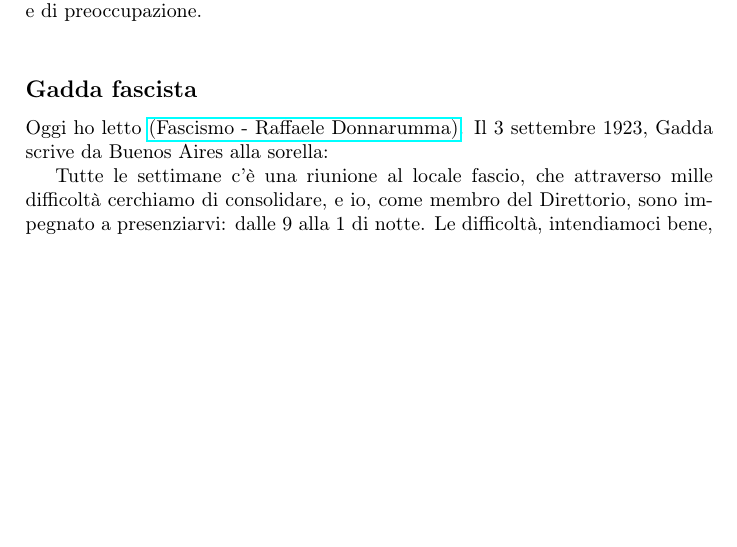
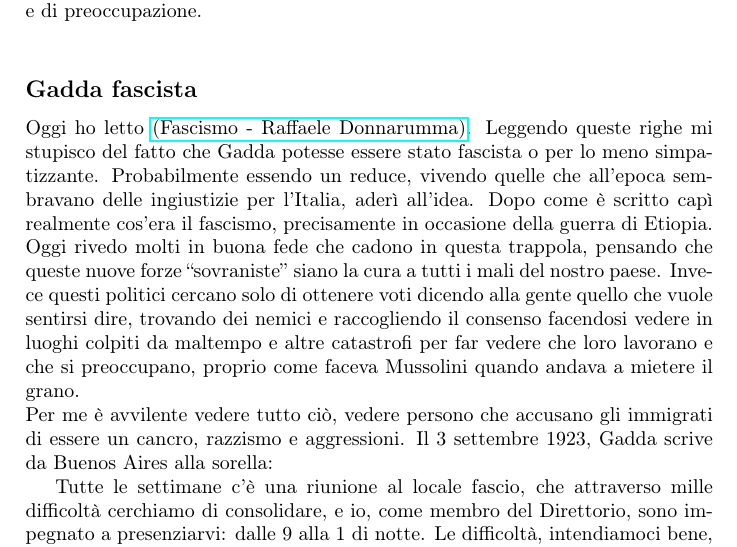
Before and after one commit to michelespinella/appunti, a LaTeX document (appunti/diario/main.tex, which reads appunti/diario/Novembre2018.tex): part of page 28 of 30, cut so that both start at the same text, the shorter picture padded with empty space. Compiled offline with pdfLaTeX.

Commit message:
- added lines on Novembre2018

```diff
--- a/appunti/diario/Novembre2018.tex
+++ b/appunti/diario/Novembre2018.tex
@@ -1,8 +1,14 @@
 \section{Novembre 2018}
 La verità è che non riesco a scrivere, vorrei tanto farlo, ma non ci riesco. Per me è difficile ora esprimere quello che mi passa per la testa, ho un po' di confusione e di preoccupazione.
 \newline
+
 \subsection{Gadda fascista}
 Oggi ho letto \href{http://www.gadda.ed.ac.uk/Pages/resources/walks/pge/fascismdonnaru.php}{(Fascismo - Raffaele Donnarumma)}.
+Leggendo queste righe mi stupisco del fatto che Gadda potesse essere stato fascista o per lo meno simpatizzante. Probabilmente essendo un reduce, vivendo quelle che all'epoca sembravano delle ingiustizie per l'Italia, aderì all'idea. Dopo come è scritto capì realmente cos'era il fascismo, precisamente in occasione della guerra di Etiopia.\newline
+Oggi rivedo molti in buona fede che cadono in questa trappola, pensando che queste nuove forze ``sovraniste'' siano la cura a tutti i mali del nostro paese.
+Invece questi politici cercano solo di ottenere voti dicendo alla gente quello che vuole sentirsi dire, trovando dei nemici e raccogliendo il consenso facendosi vedere in luoghi colpiti da maltempo e altre catastrofi per far vedere che loro lavorano e che si preoccupano, proprio come faceva Mussolini quando andava a mietere il grano.
+\newline
+Per me è avvilente vedere tutto ciò, vedere persono che accusano gli immigrati di essere un cancro, razzismo e aggressioni.
 Il 3 settembre 1923, Gadda scrive da Buenos Aires alla sorella:
 
 Tutte le settimane c’è una riunione al locale fascio, che attraverso mille difficoltà cerchiamo di consolidare, e io, come membro del Direttorio, sono impegnato a presenziarvi: dalle 9 alla 1 di notte. Le difficoltà, intendiamoci bene, non sono quelle di carattere «eroico» dei fasci in Italia, ma hanno invece la tinta intrigante e pettegola adatta alla microcefalia della colonia. | I giornali italiani di qui, primo fra tutti la Patria sono i primi denigratori del fascismo e per questo io non vi ho più scritto e non vi scriverò più fino a che la Patria non cambi bandiera. (Gadda 1987b: 85-86)
```
Also changed, not shown: appunti/diario/main.pdf, 2 other files.
